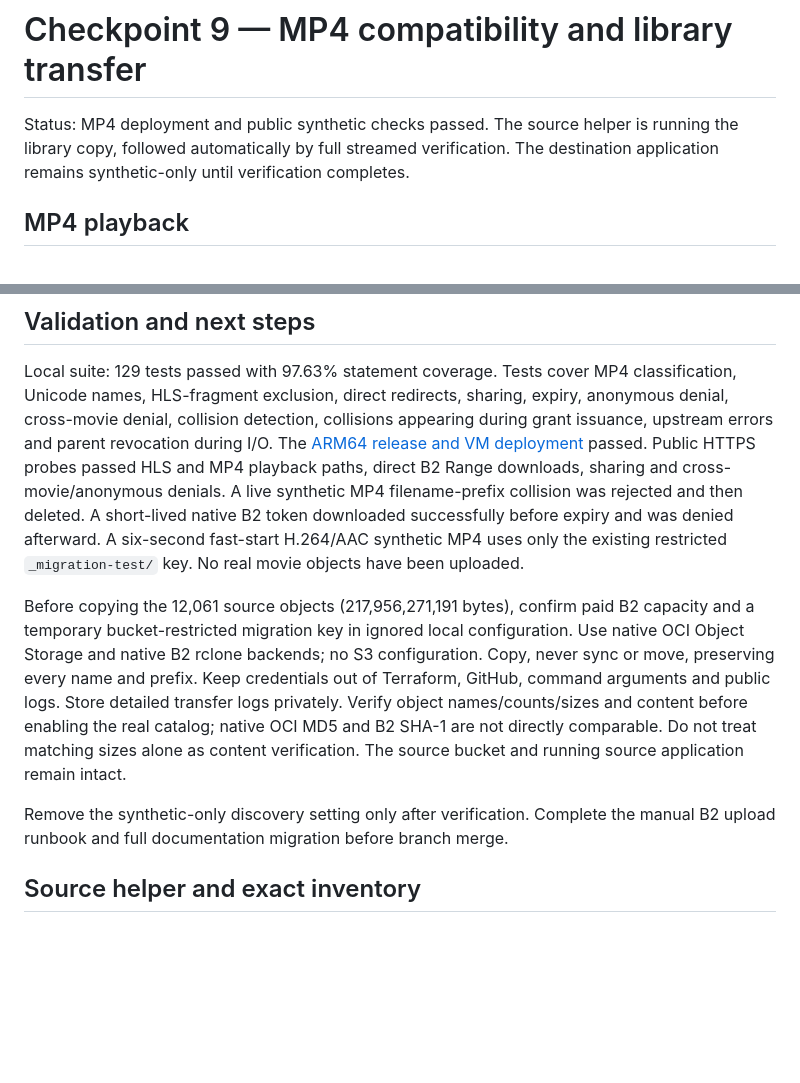
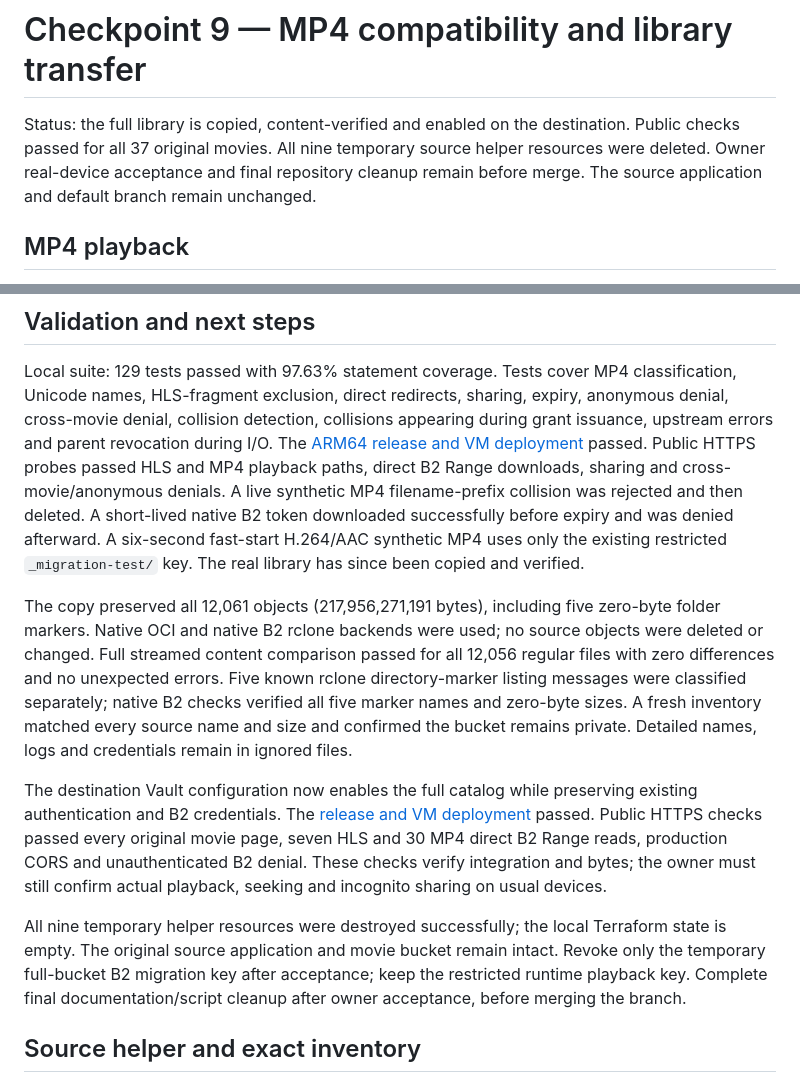
Before and after one commit to eshneken/flask-homemovies, a Markdown page: docs/checkpoint-9-mp4-and-library-transfer.md, 2 parts joined by grey strips. Drawn GitHub-style; blank space fills up the shorter version.

```diff
--- a/docs/checkpoint-9-mp4-and-library-transfer.md
+++ b/docs/checkpoint-9-mp4-and-library-transfer.md
@@ -1,8 +1,9 @@
 # Checkpoint 9 — MP4 compatibility and library transfer
 
-Status: MP4 deployment and public synthetic checks passed. The source helper is
-running the library copy, followed automatically by full streamed verification.
-The destination application remains synthetic-only until verification completes.
+Status: the full library is copied, content-verified and enabled on the destination.
+Public checks passed for all 37 original movies. All nine temporary source helper
+resources were deleted. Owner real-device acceptance and final repository cleanup
+remain before merge. The source application and default branch remain unchanged.
 
 ## MP4 playback
 
@@ -44,20 +45,29 @@ downloads, sharing and cross-movie/anonymous denials. A live synthetic MP4
 filename-prefix collision was rejected and then deleted. A short-lived native B2
 token downloaded successfully before expiry and was denied afterward.
 A six-second fast-start H.264/AAC synthetic MP4 uses only the existing restricted
-`_migration-test/` key. No real movie objects have been uploaded.
+`_migration-test/` key. The real library has since been copied and verified.
 
-Before copying the 12,061 source objects (217,956,271,191 bytes), confirm paid B2
-capacity and a temporary bucket-restricted migration key in ignored local
-configuration. Use native OCI Object Storage and native B2 rclone backends; no
-S3 configuration. Copy, never sync or move, preserving every name and prefix.
-Keep credentials out of Terraform, GitHub, command arguments and public logs.
-Store detailed transfer logs privately. Verify object names/counts/sizes and
-content before enabling the real catalog; native OCI MD5 and B2 SHA-1 are not
-directly comparable. Do not treat matching sizes alone as content verification.
-The source bucket and running source application remain intact.
+The copy preserved all 12,061 objects (217,956,271,191 bytes), including five
+zero-byte folder markers. Native OCI and native B2 rclone backends were used;
+no source objects were deleted or changed. Full streamed content comparison
+passed for all 12,056 regular files with zero differences and no unexpected
+errors. Five known rclone directory-marker listing messages were classified
+separately; native B2 checks verified all five marker names and zero-byte sizes.
+A fresh inventory matched every source name and size and confirmed the bucket
+remains private. Detailed names, logs and credentials remain in ignored files.
 
-Remove the synthetic-only discovery setting only after verification. Complete
-the manual B2 upload runbook and full documentation migration before branch merge.
+The destination Vault configuration now enables the full catalog while preserving
+existing authentication and B2 credentials. The [release and VM deployment](https://github.com/eshneken/flask-homemovies/actions/runs/37869706498)
+passed. Public HTTPS checks passed every original movie page, seven HLS and 30
+MP4 direct B2 Range reads, production CORS and unauthenticated B2 denial.
+These checks verify integration and bytes; the owner must still confirm actual
+playback, seeking and incognito sharing on usual devices.
+
+All nine temporary helper resources were destroyed successfully; the local
+Terraform state is empty. The original source application and movie bucket remain
+intact. Revoke only the temporary full-bucket B2 migration key after acceptance;
+keep the restricted runtime playback key. Complete final documentation/script
+cleanup after owner acceptance, before merging the branch.
 
 ## Source helper and exact inventory
 
```
Also changed, not shown: README.md (+5 -6 lines), docs/operators-guide.md (+9 -4 lines).
